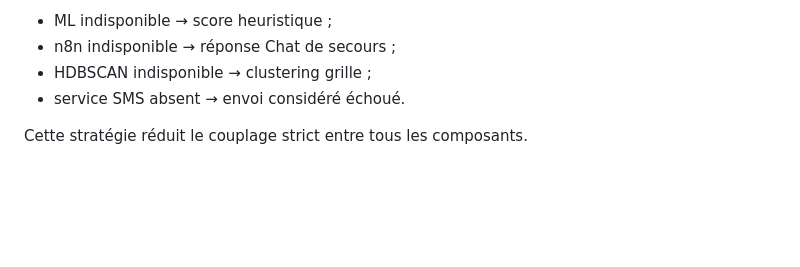
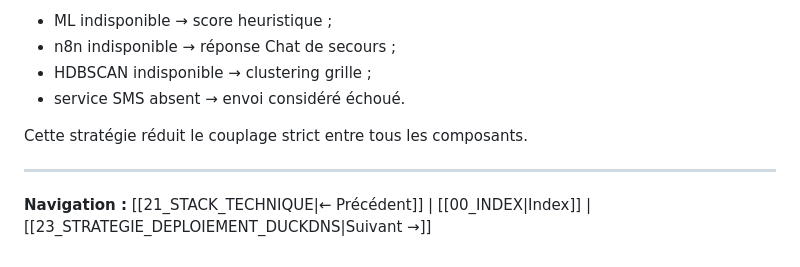
Before and after one commit to TkAbeleon/NoteAcemiqueProjetSoutenanceL3, a Markdown page: JeryMotro_Documentation/22_PROTOCOLLES_ET_INTERFACES.md, the part around the change. Rendered like a GitHub page; blank space fills up the shorter version.

Commit message:
docs(jerymotro): add prev next navigation

```diff
--- a/JeryMotro_Documentation/22_PROTOCOLLES_ET_INTERFACES.md
+++ b/JeryMotro_Documentation/22_PROTOCOLLES_ET_INTERFACES.md
@@ -227,3 +227,7 @@ Exemples :
 - service SMS absent → envoi considéré échoué.
 
 Cette stratégie réduit le couplage strict entre tous les composants.
+
+---
+
+**Navigation :** [[21_STACK_TECHNIQUE|← Précédent]] | [[00_INDEX|Index]] | [[23_STRATEGIE_DEPLOIEMENT_DUCKDNS|Suivant →]]
```
